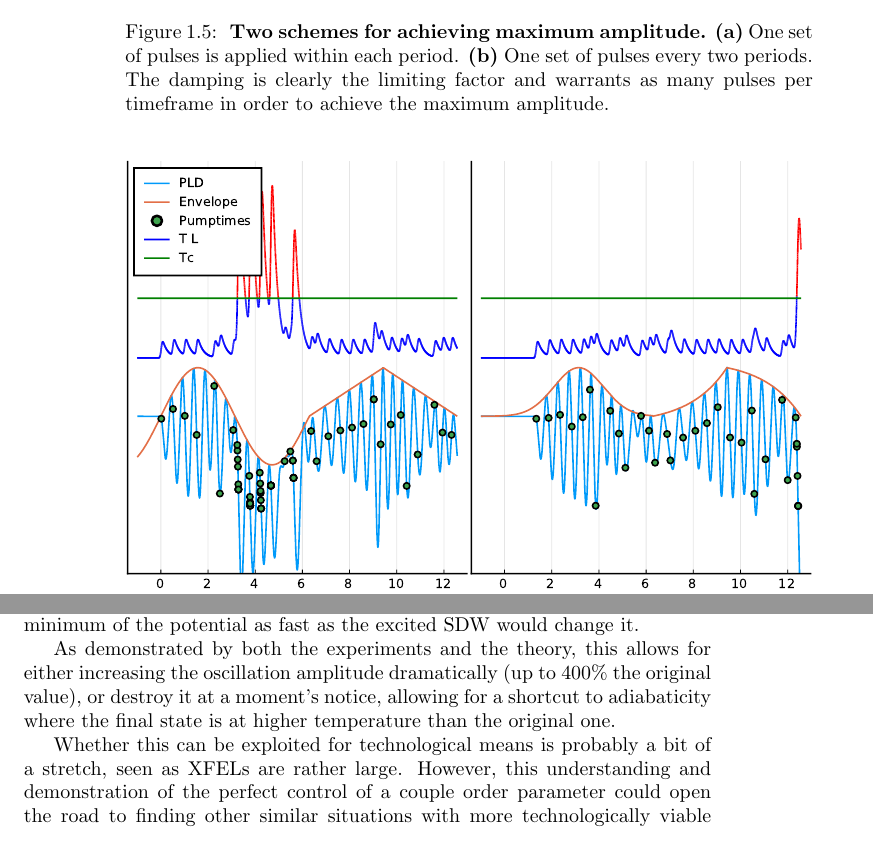
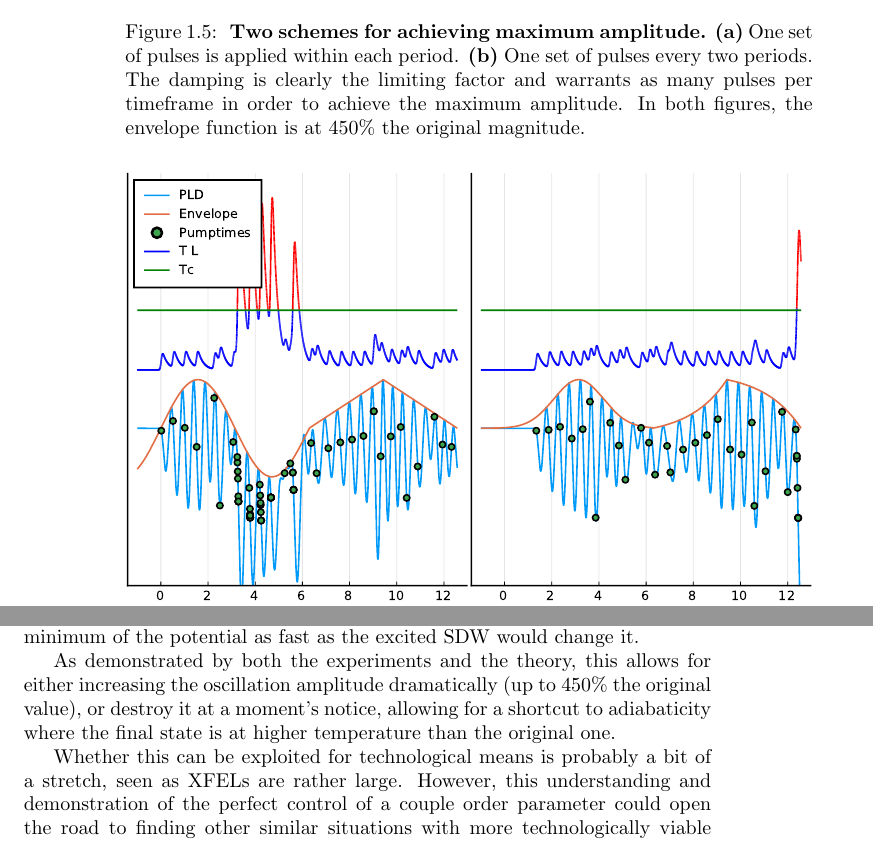
Before and after one commit to louisponet/Thesis, a LaTeX thesis (papers/Thesis.tex, which reads papers/Cr/Cr.tex): two parts of pages 12 and 13 of 13, joined at a grey line, cut so that both start at the same text. Compiled offline with pdfLaTeX.

Commit message:
changes to Cr

```diff
--- a/papers/Cr/Cr.tex
+++ b/papers/Cr/Cr.tex
@@ -208,6 +208,6 @@ With the damping rate of $y$ taken as in the experiment, the maximal amplitude t
 \begin{figure}
 	\IncludeGraphics{maximumamplitude.pdf}
-	\caption{\label{fig:Cr_maximum_amp} {\bf Two schemes for achieving maximum amplitude.} {\bf (a)} One set of pulses is applied within each period. {\bf (b)} One set of pulses every two periods. The damping is clearly the limiting factor and warrants as many pulses per timeframe in order to achieve the maximum amplitude.}
+	\caption{\label{fig:Cr_maximum_amp} {\bf Two schemes for achieving maximum amplitude.} {\bf (a)} One set of pulses is applied within each period. {\bf (b)} One set of pulses every two periods. The damping is clearly the limiting factor and warrants as many pulses per timeframe in order to achieve the maximum amplitude. In both figures, the envelope function is at 450\% the original magnitude.}
 \end{figure}
 
 We can go one step further, however, and design a pulse train such that the oscillation amplitude follows a particular ``signal'' envelope function, demonstrating the incredibly high degree of control of the PLD that this system allows for.
@@ -232,7 +232,7 @@ This chapter has shown that the coupling between the SDW and PLD through magneto
 Moreover, the slower dynamics of the PLD compared to the SDW opens up new behavior and additional dynamic control that would not be possible without the coupling.
 If the PLD would have dynamics on the same timescale as the SDW, changing its potential through excitation of the latter would not be very impactful since it would follow the minimum of the potential as fast as the excited SDW would change it.
 
-As demonstrated by both the experiments and the theory, this allows for either increasing the oscillation amplitude dramatically (up to 400\% the original value), or destroy it at a moment's notice, allowing for a shortcut to adiabaticity where the final state is at higher temperature than the original one.
+As demonstrated by both the experiments and the theory, this allows for either increasing the oscillation amplitude dramatically (up to 450\% the original value), or destroy it at a moment's notice, allowing for a shortcut to adiabaticity where the final state is at higher temperature than the original one.
 
 Whether this can be exploited for technological means is probably a bit of a stretch, seen as XFELs are rather large. However, this understanding and demonstration of the perfect control of a couple order parameter could open the road to finding other similar situations with more technologically viable properties.
 
```
Also changed, not shown: papers/Cr/Cr.tex (2 more changed lines).
